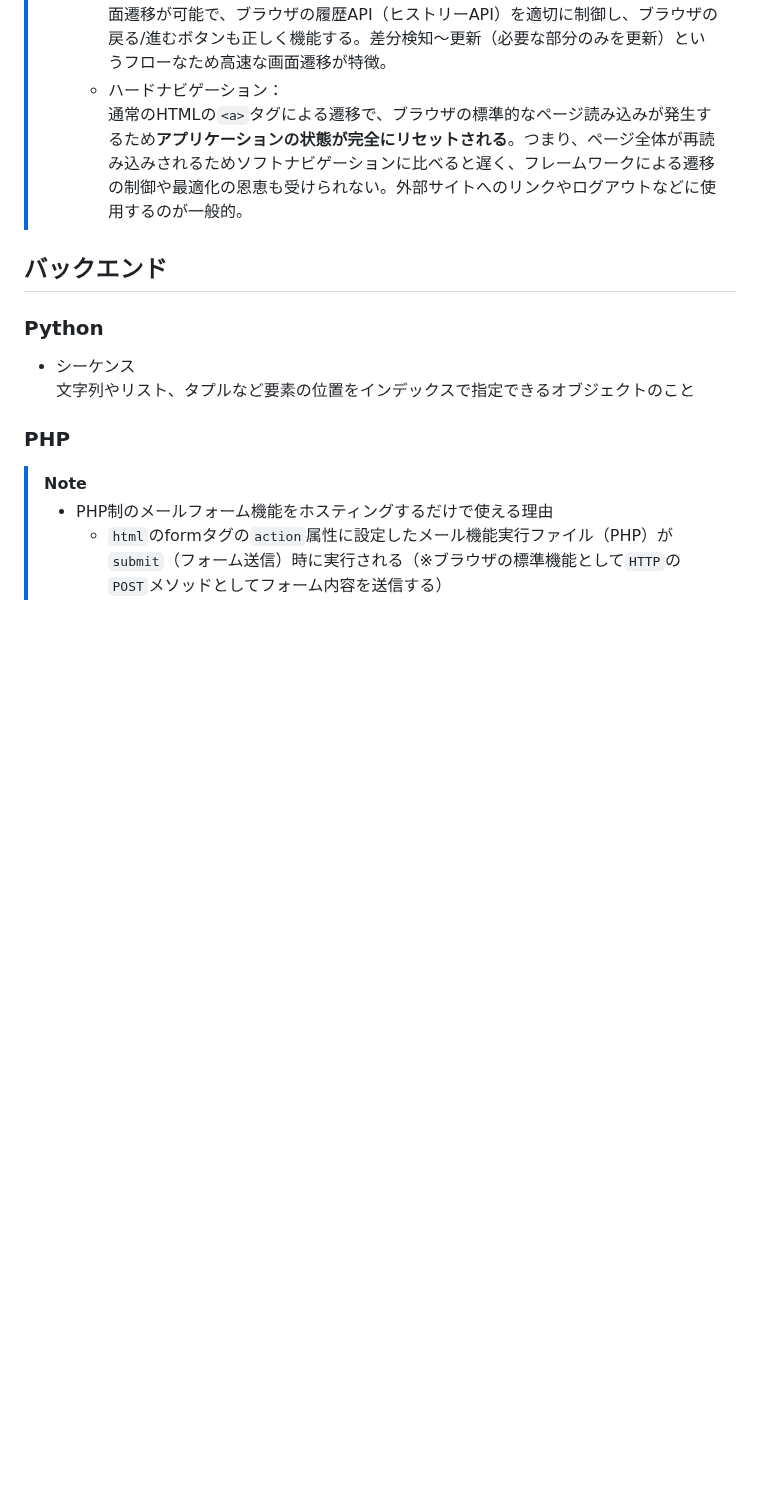
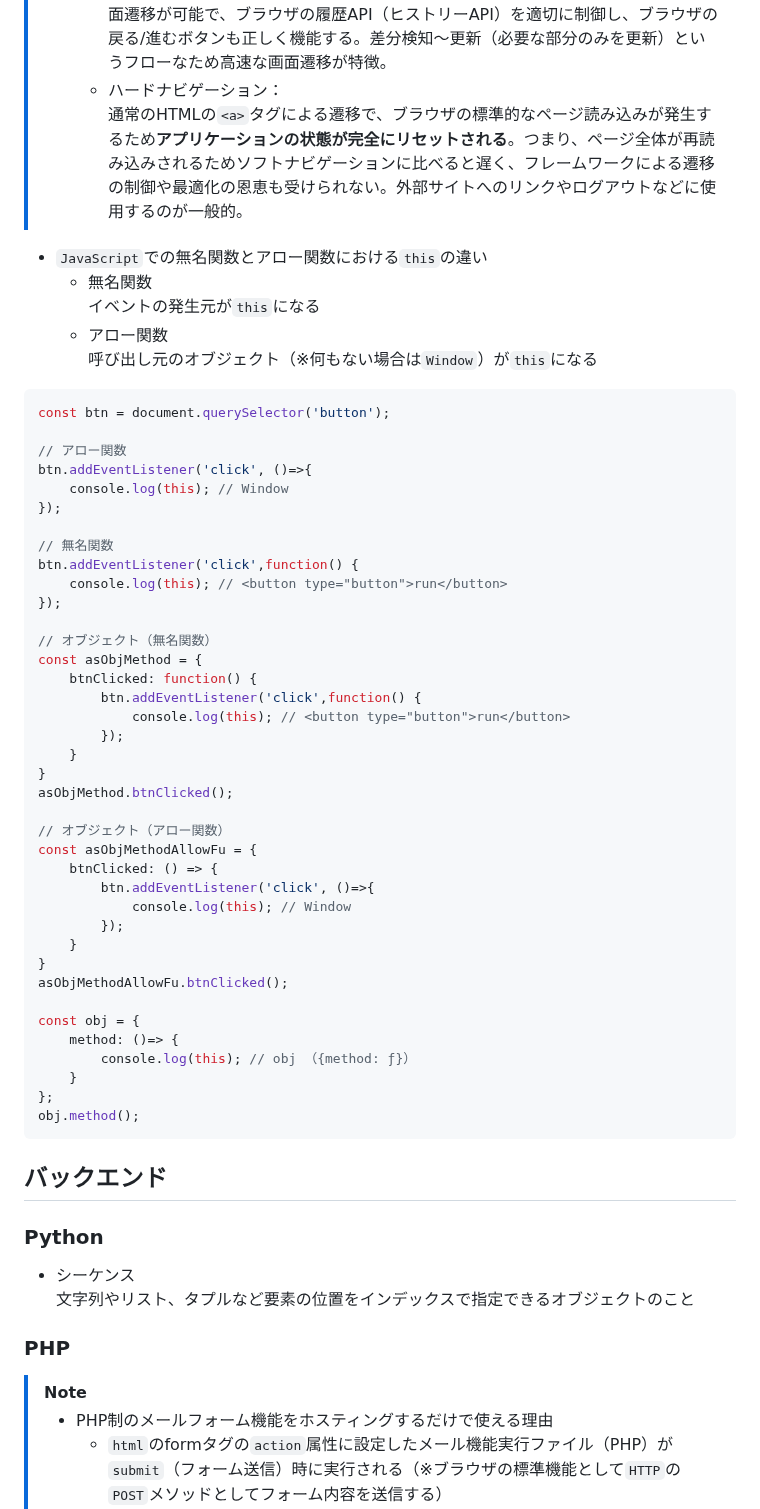
Before and after one commit to Benjuwan/MyLibs, a Markdown page: others/individual-memo.md, the part around one of its changes. Drawn GitHub-style; blank space fills up the shorter version.

````diff
--- a/others/individual-memo.md
+++ b/others/individual-memo.md
@@ -274,6 +299,50 @@ sayHello();  // "Hello" が出力される
 >   - ソフトナビゲーション：<br>フレームワークやライブラリ（`React Router（Remix）`、`Next.js`の`Link`など）が提供するナビゲーション機能を使用し、`JavaScript`を使用してクライアントサイドで画面遷移を制御する。SPA（CSR）なのでアプリケーションの状態を維持したまま画面遷移が可能で、ブラウザの履歴API（ヒストリーAPI）を適切に制御し、ブラウザの戻る/進むボタンも正しく機能する。差分検知～更新（必要な部分のみを更新）というフローなため高速な画面遷移が特徴。
 >   - ハードナビゲーション：<br>通常のHTMLの`<a>`タグによる遷移で、ブラウザの標準的なページ読み込みが発生するため**アプリケーションの状態が完全にリセットされる**。つまり、ページ全体が再読み込みされるためソフトナビゲーションに比べると遅く、フレームワークによる遷移の制御や最適化の恩恵も受けられない。外部サイトへのリンクやログアウトなどに使用するのが一般的。
 
+- `JavaScript`での無名関数とアロー関数における`this`の違い
+  - 無名関数<br>イベントの発生元が`this`になる
+  - アロー関数<br>呼び出し元のオブジェクト（※何もない場合は`Window`）が`this`になる
+```js
+const btn = document.querySelector('button');
+
+// アロー関数
+btn.addEventListener('click', ()=>{
+    console.log(this); // Window
+});
+
+// 無名関数
+btn.addEventListener('click',function() {
+    console.log(this); // <button type="button">run</button>
+});
+
+// オブジェクト（無名関数）
+const asObjMethod = {
+    btnClicked: function() {
+        btn.addEventListener('click',function() {
+            console.log(this); // <button type="button">run</button>
+        });
+    }
+}
+asObjMethod.btnClicked();
+
+// オブジェクト（アロー関数）
+const asObjMethodAllowFu = {
+    btnClicked: () => {
+        btn.addEventListener('click', ()=>{
+            console.log(this); // Window
+        });
+    }
+}
+asObjMethodAllowFu.btnClicked();
+
+const obj = {
+    method: ()=> {
+        console.log(this); // obj （{method: ƒ}）
+    }
+};
+obj.method();
+```
+
 ## バックエンド
 ### Python
 - シーケンス<br>
````
Also changed, not shown: other parts of others/individual-memo.md (+25 -0 lines), others/about-design.md (+7 -7 lines), others/individual-memo-tips.md (added, +88 -0 lines).
